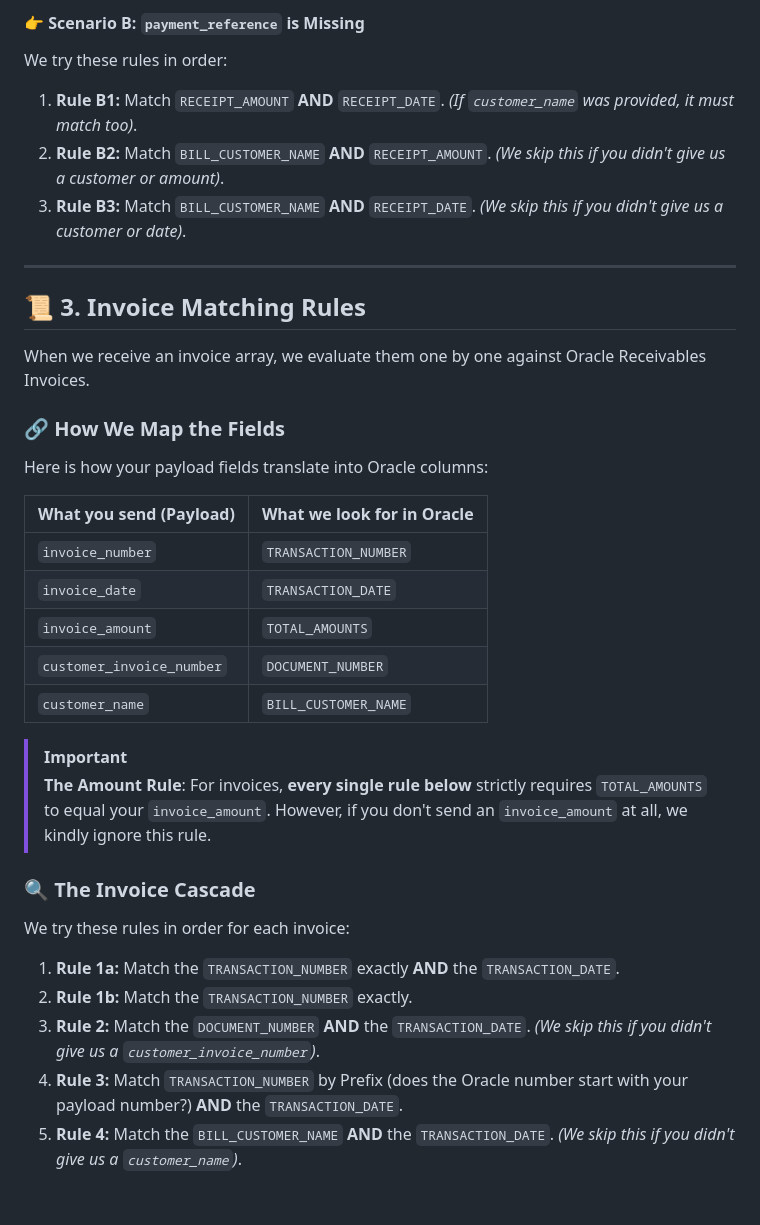
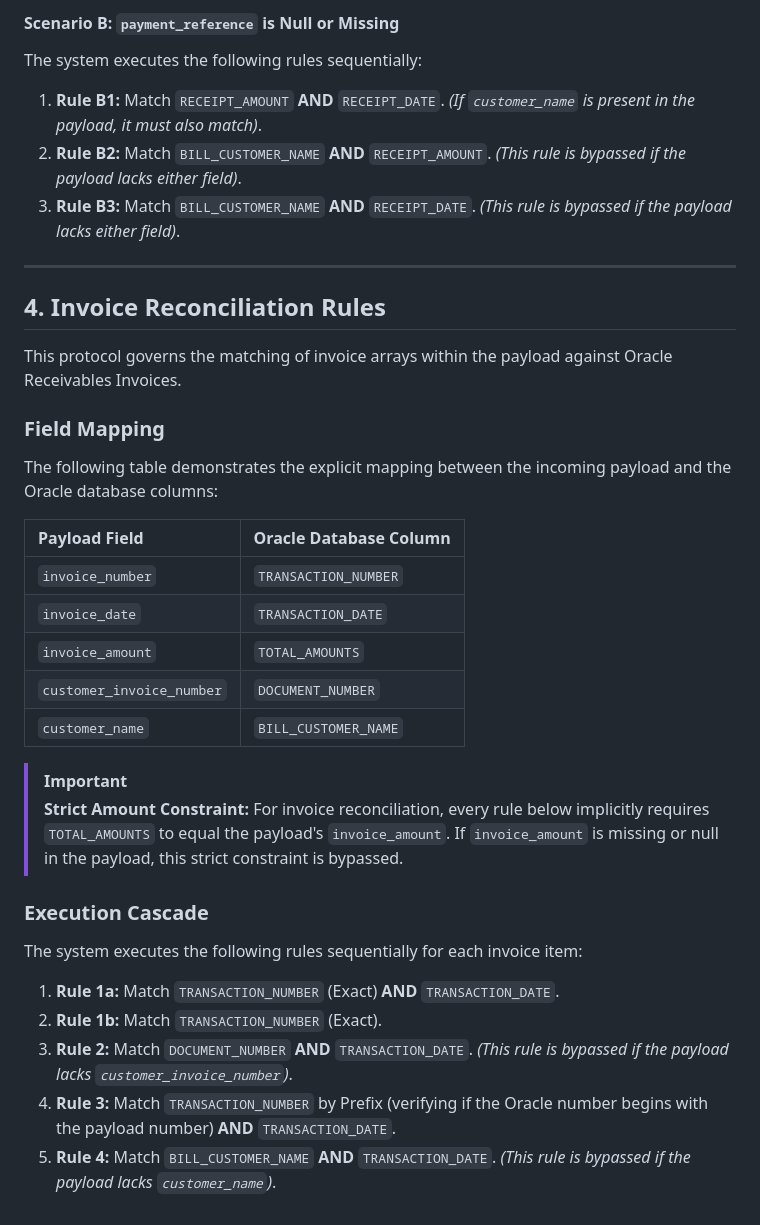
Before and after one commit to Shreyansh2203/oracle-bip-reconciler, a Markdown page: docs/report_processing_rules.md, the part around one of its changes. GitHub-like rendering.

```diff
--- a/docs/report_processing_rules.md
+++ b/docs/report_processing_rules.md
@@ -55,20 +56,20 @@ We try these rules in order:
 
-#### 👉 Scenario B: `payment_reference` is Missing
-We try these rules in order:
-1. **Rule B1:** Match `RECEIPT_AMOUNT` **AND** `RECEIPT_DATE`. *(If `customer_name` was provided, it must match too)*.
-2. **Rule B2:** Match `BILL_CUSTOMER_NAME` **AND** `RECEIPT_AMOUNT`. *(We skip this if you didn't give us a customer or amount)*.
-3. **Rule B3:** Match `BILL_CUSTOMER_NAME` **AND** `RECEIPT_DATE`. *(We skip this if you didn't give us a customer or date)*.
+#### Scenario B: `payment_reference` is Null or Missing
+The system executes the following rules sequentially:
+1. **Rule B1:** Match `RECEIPT_AMOUNT` **AND** `RECEIPT_DATE`. *(If `customer_name` is present in the payload, it must also match)*.
+2. **Rule B2:** Match `BILL_CUSTOMER_NAME` **AND** `RECEIPT_AMOUNT`. *(This rule is bypassed if the payload lacks either field)*.
+3. **Rule B3:** Match `BILL_CUSTOMER_NAME` **AND** `RECEIPT_DATE`. *(This rule is bypassed if the payload lacks either field)*.
 
 ---
 
-## 📜 3. Invoice Matching Rules
+## 4. Invoice Reconciliation Rules
 
-When we receive an invoice array, we evaluate them one by one against Oracle Receivables Invoices.
+This protocol governs the matching of invoice arrays within the payload against Oracle Receivables Invoices.
 
-### 🔗 How We Map the Fields
-Here is how your payload fields translate into Oracle columns:
+### Field Mapping
+The following table demonstrates the explicit mapping between the incoming payload and the Oracle database columns:
 
-| What you send (Payload) | What we look for in Oracle |
+| Payload Field | Oracle Database Column |
 | :--- | :--- |
 | `invoice_number` | `TRANSACTION_NUMBER` |
 | `invoice_date` | `TRANSACTION_DATE` |
@@ -77,12 +78,12 @@ Here is how your payload fields translate into Oracle columns:
 | `customer_name` | `BILL_CUSTOMER_NAME` |
 
 > [!IMPORTANT]
-> **The Amount Rule**: For invoices, **every single rule below** strictly requires `TOTAL_AMOUNTS` to equal your `invoice_amount`. However, if you don't send an `invoice_amount` at all, we kindly ignore this rule.
+> **Strict Amount Constraint:** For invoice reconciliation, every rule below implicitly requires `TOTAL_AMOUNTS` to equal the payload's `invoice_amount`. If `invoice_amount` is missing or null in the payload, this strict constraint is bypassed.
 
-### 🔍 The Invoice Cascade
-We try these rules in order for each invoice:
-1. **Rule 1a:** Match the `TRANSACTION_NUMBER` exactly **AND** the `TRANSACTION_DATE`.
-2. **Rule 1b:** Match the `TRANSACTION_NUMBER` exactly.
-3. **Rule 2:** Match the `DOCUMENT_NUMBER` **AND** the `TRANSACTION_DATE`. *(We skip this if you didn't give us a `customer_invoice_number`)*.
-4. **Rule 3:** Match `TRANSACTION_NUMBER` by Prefix (does the Oracle number start with your payload number?) **AND** the `TRANSACTION_DATE`.
-5. **Rule 4:** Match the `BILL_CUSTOMER_NAME` **AND** the `TRANSACTION_DATE`. *(We skip this if you didn't give us a `customer_name`)*.
+### Execution Cascade
+The system executes the following rules sequentially for each invoice item:
+1. **Rule 1a:** Match `TRANSACTION_NUMBER` (Exact) **AND** `TRANSACTION_DATE`.
+2. **Rule 1b:** Match `TRANSACTION_NUMBER` (Exact).
+3. **Rule 2:** Match `DOCUMENT_NUMBER` **AND** `TRANSACTION_DATE`. *(This rule is bypassed if the payload lacks `customer_invoice_number`)*.
+4. **Rule 3:** Match `TRANSACTION_NUMBER` by Prefix (verifying if the Oracle number begins with the payload number) **AND** `TRANSACTION_DATE`.
+5. **Rule 4:** Match `BILL_CUSTOMER_NAME` **AND** `TRANSACTION_DATE`. *(This rule is bypassed if the payload lacks `customer_name`)*.
```
Also changed, not shown: other parts of docs/report_processing_rules.md (+35 -34 lines).
